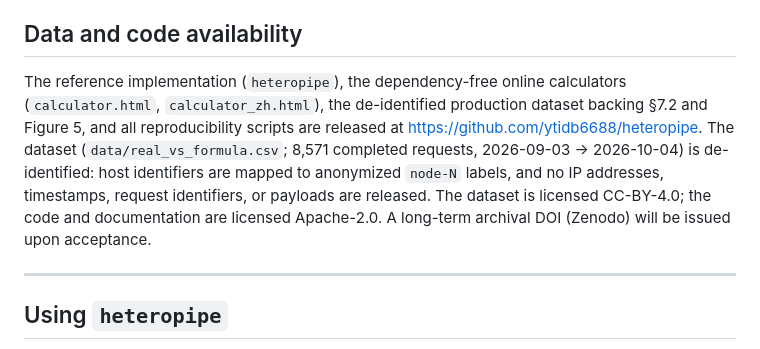
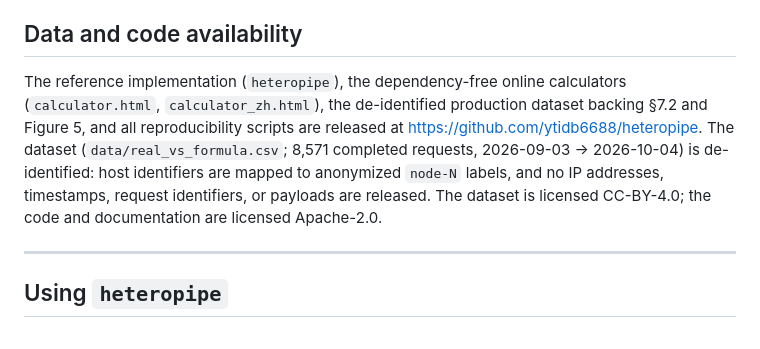
Before and after one commit to ytidb6688/heteropipe, a Markdown page: paper/arXiv_heteropipe_makespan_bounds.md, the part around the change. Drawn GitHub-style.

Commit message:
paper: drop future-tense Zenodo DOI sentence (GitHub + dual license suffice)

```diff
--- a/paper/arXiv_heteropipe_makespan_bounds.md
+++ b/paper/arXiv_heteropipe_makespan_bounds.md
@@ -418,7 +418,7 @@ The recurrences and closed forms are evaluated in IEEE double-precision floating
 
 ## Data and code availability
 
-The reference implementation (`heteropipe`), the dependency-free online calculators (`calculator.html`, `calculator_zh.html`), the de-identified production dataset backing §7.2 and Figure 5, and all reproducibility scripts are released at https://github.com/ytidb6688/heteropipe. The dataset (`data/real_vs_formula.csv`; 8,571 completed requests, 2026-09-03 → 2026-10-04) is de-identified: host identifiers are mapped to anonymized `node-N` labels, and no IP addresses, timestamps, request identifiers, or payloads are released. The dataset is licensed CC-BY-4.0; the code and documentation are licensed Apache-2.0. A long-term archival DOI (Zenodo) will be issued upon acceptance.
+The reference implementation (`heteropipe`), the dependency-free online calculators (`calculator.html`, `calculator_zh.html`), the de-identified production dataset backing §7.2 and Figure 5, and all reproducibility scripts are released at https://github.com/ytidb6688/heteropipe. The dataset (`data/real_vs_formula.csv`; 8,571 completed requests, 2026-09-03 → 2026-10-04) is de-identified: host identifiers are mapped to anonymized `node-N` labels, and no IP addresses, timestamps, request identifiers, or payloads are released. The dataset is licensed CC-BY-4.0; the code and documentation are licensed Apache-2.0.
 
 ---
 
```
